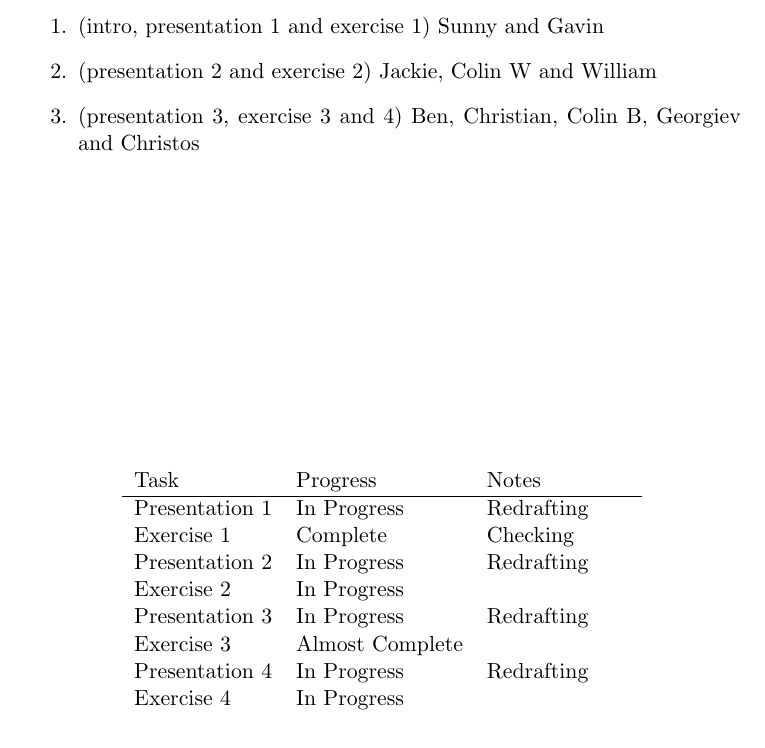
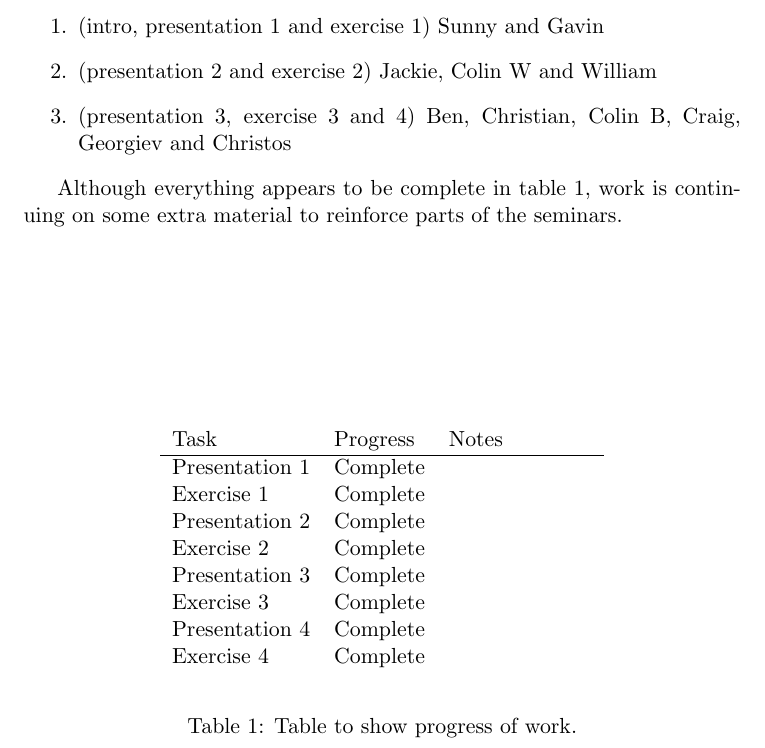
Before and after one commit to gngdb/EPDM, a LaTeX document (progressreport.tex): part of the page, cut so that both start at the same text. Compiled offline with pdfLaTeX.

Commit message:
commit prior to seminars

```diff
--- a/progressreport.tex
+++ b/progressreport.tex
@@ -11,25 +11,28 @@ Groups are currently:
 \begin{enumerate}
 \item (intro, presentation 1 and exercise 1) Sunny and Gavin
 \item (presentation 2 and exercise 2) Jackie, Colin W and William
-\item (presentation 3, exercise 3 and 4) Ben, Christian, Colin B, Georgiev and Christos
+\item (presentation 3, exercise 3 and 4) Ben, Christian, Colin B, Craig, Georgiev and Christos
 \end{enumerate}
 
+Although everything appears to be complete in table \ref{table1}, work is continuing on some extra material to reinforce parts of the seminars.
 
 \begin{table}
 \begin{center}
 \begin{tabular}{l l p{0.2\textwidth}}
 Task & Progress & Notes \\
 \hline
-Presentation 1 & In Progress & Redrafting \\
-Exercise 1 & Complete & Checking \\
-Presentation 2 & In Progress & Redrafting \\
-Exercise 2 & In Progress &  \\
-Presentation 3 & In Progress & Redrafting \\
-Exercise 3  & Almost Complete & \\
-Presentation 4 & In Progress & Redrafting \\
-Exercise 4 & In Progress & \\
+Presentation 1 & Complete &  \\
+Exercise 1 & Complete &  \\
+Presentation 2 & Complete & \\
+Exercise 2 & Complete &  \\
+Presentation 3 & Complete &  \\
+Exercise 3  &  Complete & \\
+Presentation 4 & Complete &  \\
+Exercise 4 & Complete & \\
 \end{tabular}
 \end{center}
+\caption{Table to show progress of work.}
+\label{table1}
 \end{table}
 
 
```
Also changed, not shown: progressreport.pdf.
